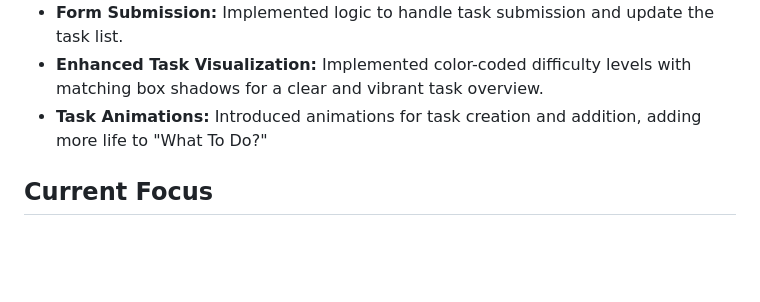
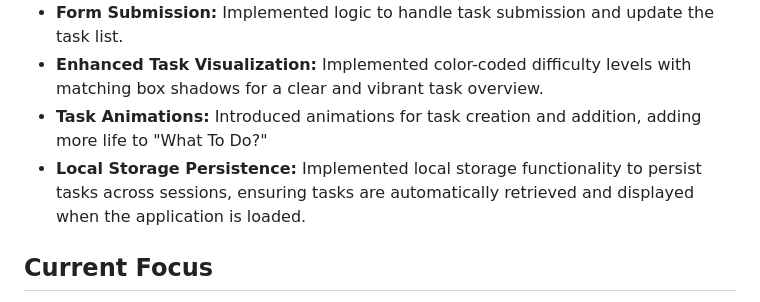
Before and after one commit to mdfaizan0/what-to-do, a Markdown page: readme.md, the part around the change. GitHub-like rendering; blank space fills up the shorter version.

Commit message:
added WIP pointer about Local Storage Persistence

```diff
--- a/readme.md
+++ b/readme.md
@@ -53,6 +53,7 @@ Please note that this project is still a work-in-progress. Recent updates includ
 - **Form Submission:** Implemented logic to handle task submission and update the task list.
 - **Enhanced Task Visualization:** Implemented color-coded difficulty levels with matching box shadows for a clear and vibrant task overview.
 - **Task Animations:** Introduced animations for task creation and addition, adding more life to "What To Do?"
+- **Local Storage Persistence:** Implemented local storage functionality to persist tasks across sessions, ensuring tasks are automatically retrieved and displayed when the application is loaded.
 
 ## Current Focus
 
```
